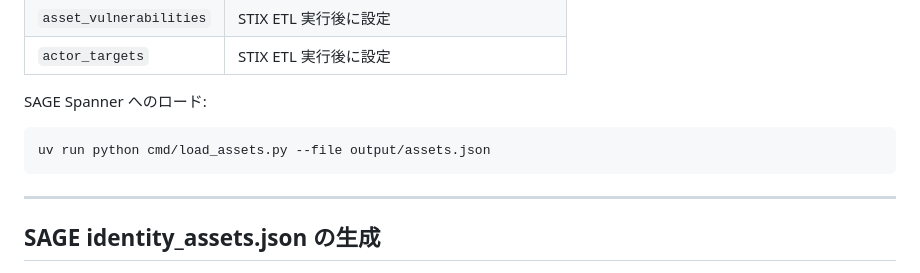
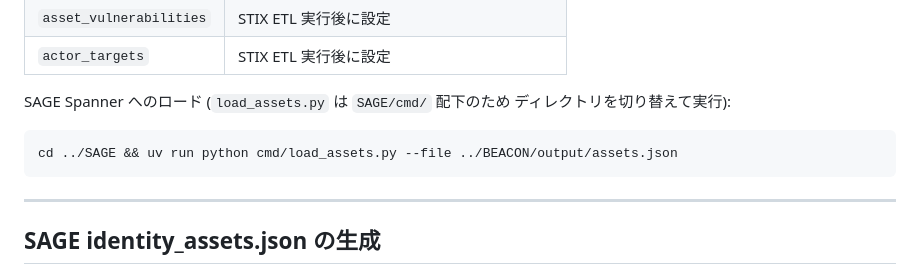
Before and after one commit to sw33t-b1u/beacon, a Markdown page: docs/setup.ja.md, the part around one of its changes. Drawn GitHub-style.

````diff
--- a/docs/setup.ja.md
+++ b/docs/setup.ja.md
@@ -146,10 +146,11 @@ uv run python cmd/generate_assets.py \
 | `asset_vulnerabilities` | STIX ETL 実行後に設定 |
 | `actor_targets` | STIX ETL 実行後に設定 |
 
-SAGE Spanner へのロード:
+SAGE Spanner へのロード (`load_assets.py` は `SAGE/cmd/` 配下のため
+ディレクトリを切り替えて実行):
 
 ```bash
-uv run python cmd/load_assets.py --file output/assets.json
+cd ../SAGE && uv run python cmd/load_assets.py --file ../BEACON/output/assets.json
 ```
 
 ---
````
Also changed, not shown: other parts of docs/setup.ja.md (+2 -2 lines), docs/setup.md (+3 -2 lines).
